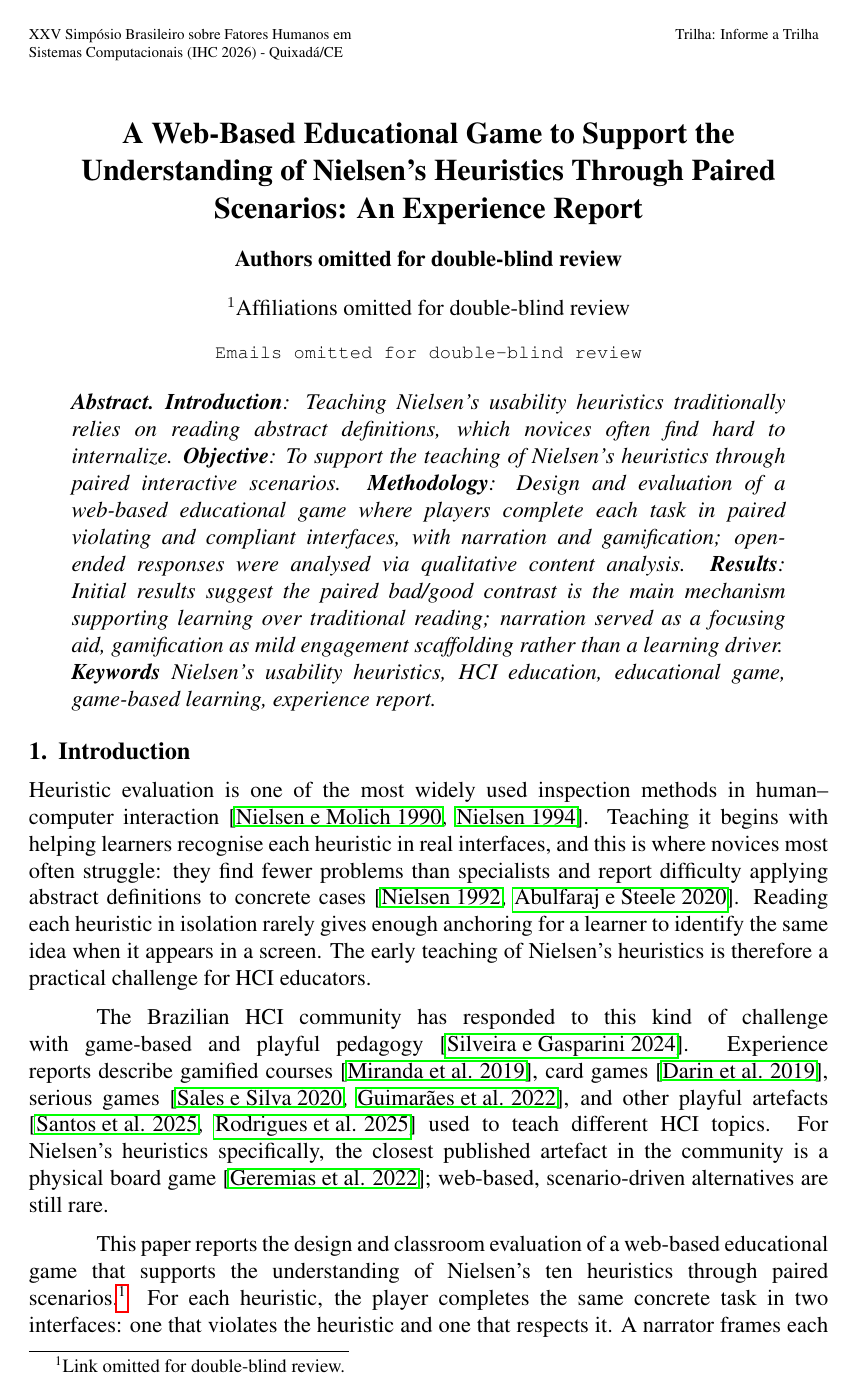
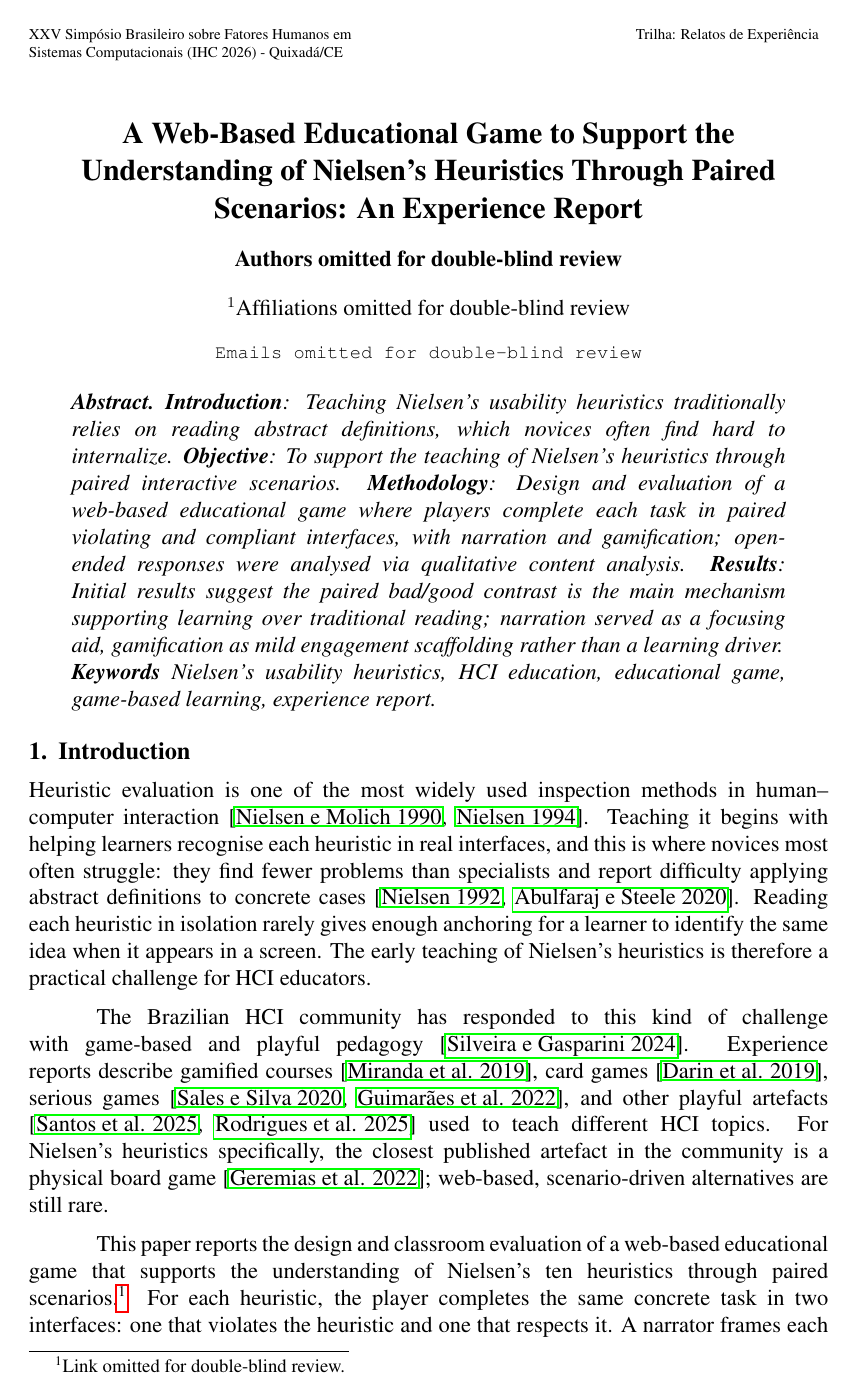
Before and after one commit to ArthurSudbrackIbarra/jogo-heuristicas, a LaTeX paper (paper/article.tex, which reads paper/IHC_info.tex): page 1 of 3. Compiled offline with pdfLaTeX.

Commit message:
Update "trilha".

```diff
--- a/paper/IHC_info.tex
+++ b/paper/IHC_info.tex
@@ -1,5 +1,5 @@
 
-\trilha{Informe a Trilha} %Preencha com: Pesquisa | Ideias Inovadoras e Resultados Emergentes | Relatos de Experiência | Prêmio Junia Coutinho Anacleto | Pôsteres, Demonstrações e Artigos Internacionais | WTD ! Minicursos e Workshops | Competição de Avaliação | IHC na Prática | WEIHC | WAIHCWS
+\trilha{Relatos de Experiência} %Preencha com: Pesquisa | Ideias Inovadoras e Resultados Emergentes | Relatos de Experiência | Prêmio Junia Coutinho Anacleto | Pôsteres, Demonstrações e Artigos Internacionais | WTD ! Minicursos e Workshops | Competição de Avaliação | IHC na Prática | WEIHC | WAIHCWS
 \local{Quixadá/CE}
 \ano{2026}
 \edicao{XXV}
```
